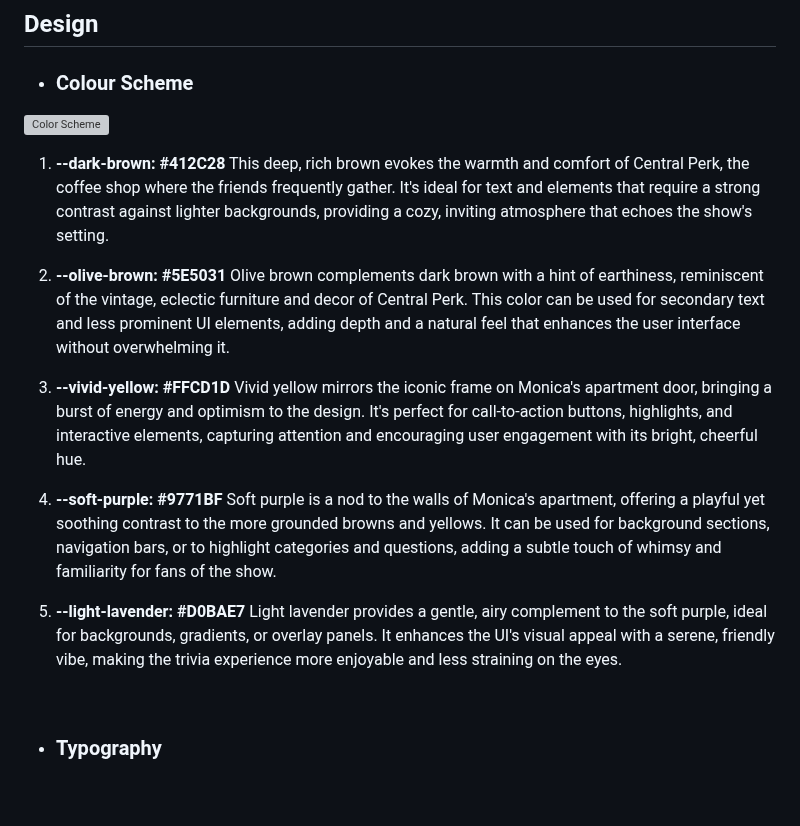
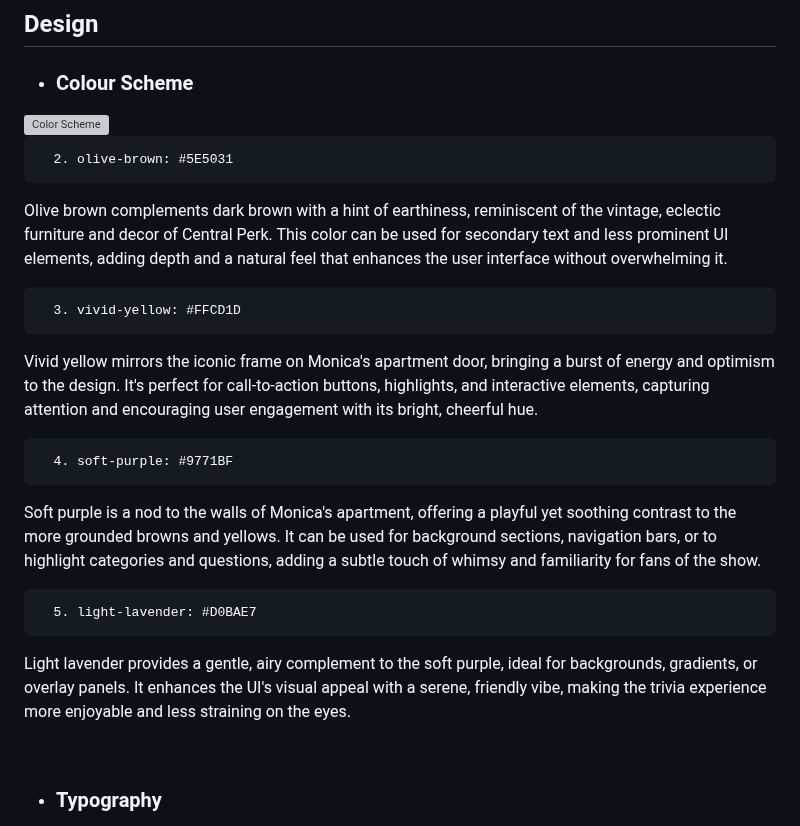
Before and after one commit to camilabandeira/Central-Perk-Trivia-Challenge, a Markdown page: README.md, the part around the change. Drawn GitHub-style; blank space fills up the shorter version; grey boxes are pictures that could not be loaded.

Commit message:
Update README.md with color palette information

```diff
--- a/README.md
+++ b/README.md
@@ -31,20 +31,21 @@ This project was developed as a part of the Code Institute Full Stack Developmen
 
 <br />
 
-1. **--dark-brown: #412C28**
-   This deep, rich brown evokes the warmth and comfort of Central Perk, the coffee shop where the friends frequently gather. It's ideal for text and elements that require a strong contrast against lighter backgrounds, providing a cozy, inviting atmosphere that echoes the show's setting.
+      2. olive-brown: #5E5031
 
-2. **--olive-brown: #5E5031**
-   Olive brown complements dark brown with a hint of earthiness, reminiscent of the vintage, eclectic furniture and decor of Central Perk. This color can be used for secondary text and less prominent UI elements, adding depth and a natural feel that enhances the user interface without overwhelming it.
+Olive brown complements dark brown with a hint of earthiness, reminiscent of the vintage, eclectic furniture and decor of Central Perk. This color can be used for secondary text and less prominent UI elements, adding depth and a natural feel that enhances the user interface without overwhelming it.
 
-3. **--vivid-yellow: #FFCD1D**
-   Vivid yellow mirrors the iconic frame on Monica's apartment door, bringing a burst of energy and optimism to the design. It's perfect for call-to-action buttons, highlights, and interactive elements, capturing attention and encouraging user engagement with its bright, cheerful hue.
+      3. vivid-yellow: #FFCD1D
 
-4. **--soft-purple: #9771BF**
-   Soft purple is a nod to the walls of Monica's apartment, offering a playful yet soothing contrast to the more grounded browns and yellows. It can be used for background sections, navigation bars, or to highlight categories and questions, adding a subtle touch of whimsy and familiarity for fans of the show.
+Vivid yellow mirrors the iconic frame on Monica's apartment door, bringing a burst of energy and optimism to the design. It's perfect for call-to-action buttons, highlights, and interactive elements, capturing attention and encouraging user engagement with its bright, cheerful hue.
 
-5. **--light-lavender: #D0BAE7**
-   Light lavender provides a gentle, airy complement to the soft purple, ideal for backgrounds, gradients, or overlay panels. It enhances the UI's visual appeal with a serene, friendly vibe, making the trivia experience more enjoyable and less straining on the eyes.
+      4. soft-purple: #9771BF
+
+Soft purple is a nod to the walls of Monica's apartment, offering a playful yet soothing contrast to the more grounded browns and yellows. It can be used for background sections, navigation bars, or to highlight categories and questions, adding a subtle touch of whimsy and familiarity for fans of the show.
+
+      5. light-lavender: #D0BAE7
+
+Light lavender provides a gentle, airy complement to the soft purple, ideal for backgrounds, gradients, or overlay panels. It enhances the UI's visual appeal with a serene, friendly vibe, making the trivia experience more enjoyable and less straining on the eyes.
 
    <br/>
 
```
